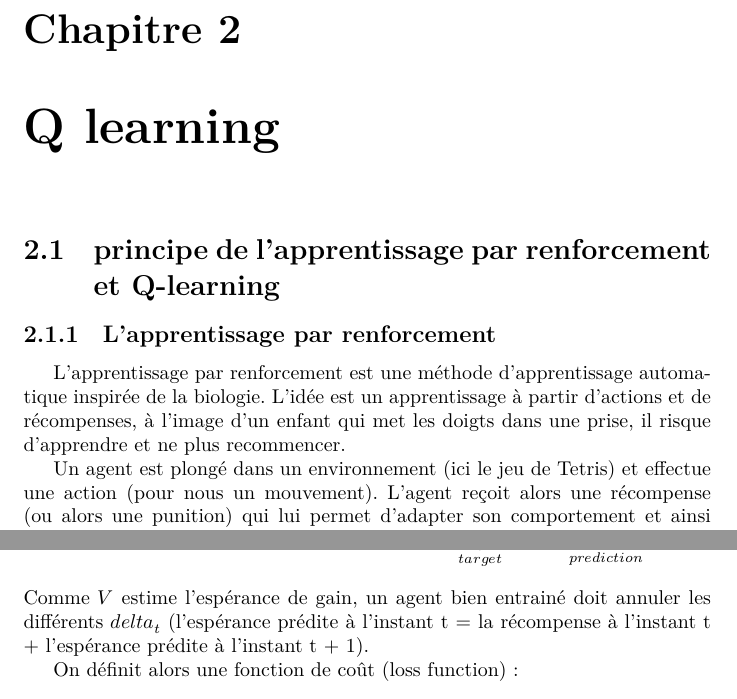
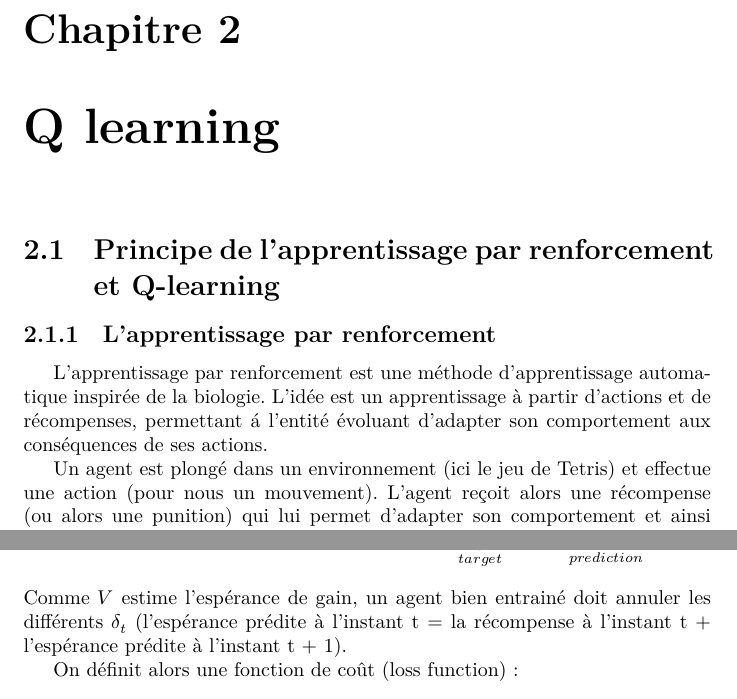
Before and after one commit to ViryBe/qai_tetris, a LaTeX document (latex/report.tex): two parts of pages 9 and 15 of 21, joined at a grey line, cut so that both start at the same text. Compiled offline with XeLaTeX.

Commit message:
(~) added a forgotten backslash

```diff
--- a/latex/report.tex
+++ b/latex/report.tex
@@ -224,13 +224,13 @@ un choix d'action spécifique à chaque pièce (cf~\ref{sec:hollandais_volant}).
 
 \chapter{Q learning}
 
-\section{principe de l'apprentissage par renforcement et Q-learning}
+\section{Principe de l'apprentissage par renforcement et Q-learning}
 \subsection{L'apprentissage par renforcement}
 
 L'apprentissage par renforcement est une méthode d'apprentissage automatique
 inspirée de la biologie. L'idée est un apprentissage à partir d'actions et
-de récompenses, à l'image d'un enfant qui met les doigts dans une prise, il
-risque d'apprendre et ne plus recommencer.
+de récompenses, permettant \'a l'entité évoluant d'adapter son comportement aux
+conséquences de ses actions.
 
 Un agent est plongé dans un environnement (ici le jeu de Tetris) et effectue une
 action (pour nous un mouvement). L'agent reçoit alors une récompense (ou alors
@@ -482,14 +482,15 @@ transitions. Les coups sont choisis selon l'algorithme~\ref{alg:choseactionv2}.
 Pour ne pas sauvegarder plusieurs fois le plateau de jeu \(s_t\), on ne met en
 mémoire que les features intéressantes \( (\phi_1 (s_t), \hdots, \phi_7(s_t)) \).
 
-Une fois la mémoire \( \mathcal{M} \) remplie avec \( B \) transitions, on calcule \( \delta_t \):
+Une fois la mémoire \( \mathcal{M} \) remplie avec \( B \) transitions, on
+calcule \(\delta_t\):
 \[
 \forall t_t = (s_t, a_t, r_t, s_{t+1}) \in \mathcal{M},\quad
 \delta(t_t) = \underbrace{r_t + \gamma \cdot V(s_{t+1})}_{target} -
 \underbrace{V(s_{t})}_{prediction}
 \]
 Comme \( V \) estime l'espérance de gain, un agent bien entrainé doit annuler
-les différents \(delta_t\) (l'espérance prédite à l'instant t = la récompense
+les différents \(\delta_t\) (l'espérance prédite à l'instant t = la récompense
 à l'instant t + l'espérance prédite à l'instant t + 1).
 
 On définit alors une fonction de coût (loss function):
```
Also changed, not shown: latex/report.tex (2 more changed lines).
